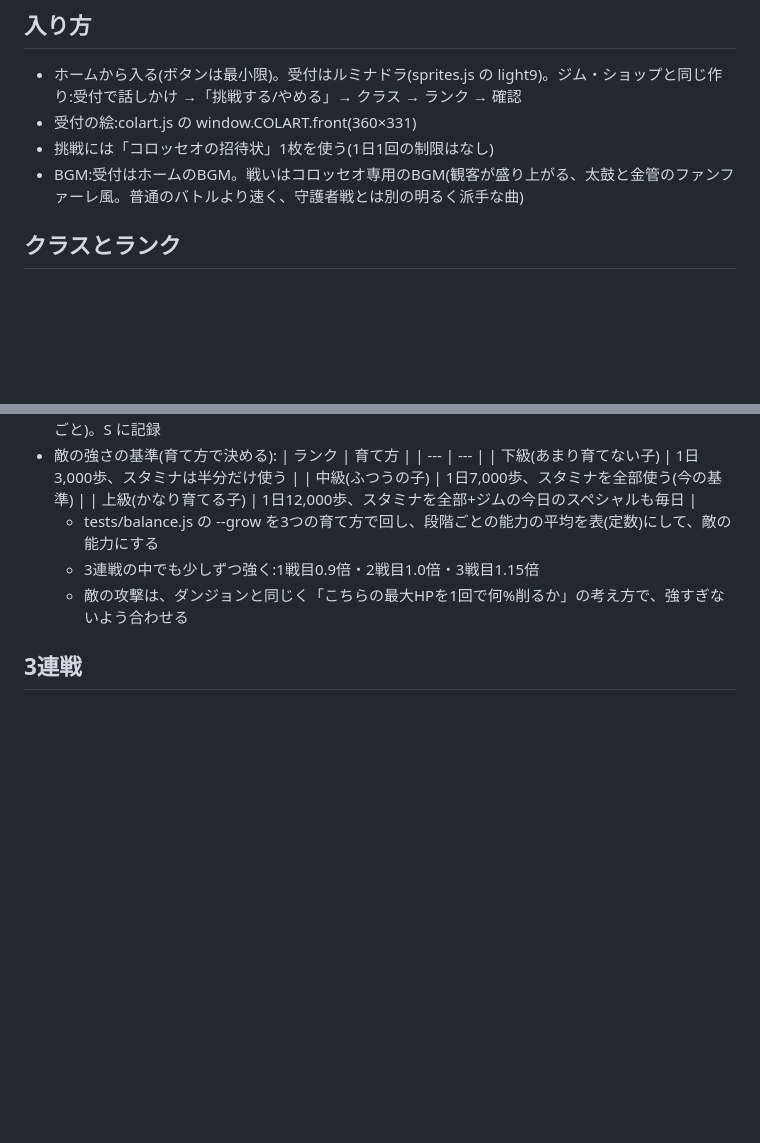
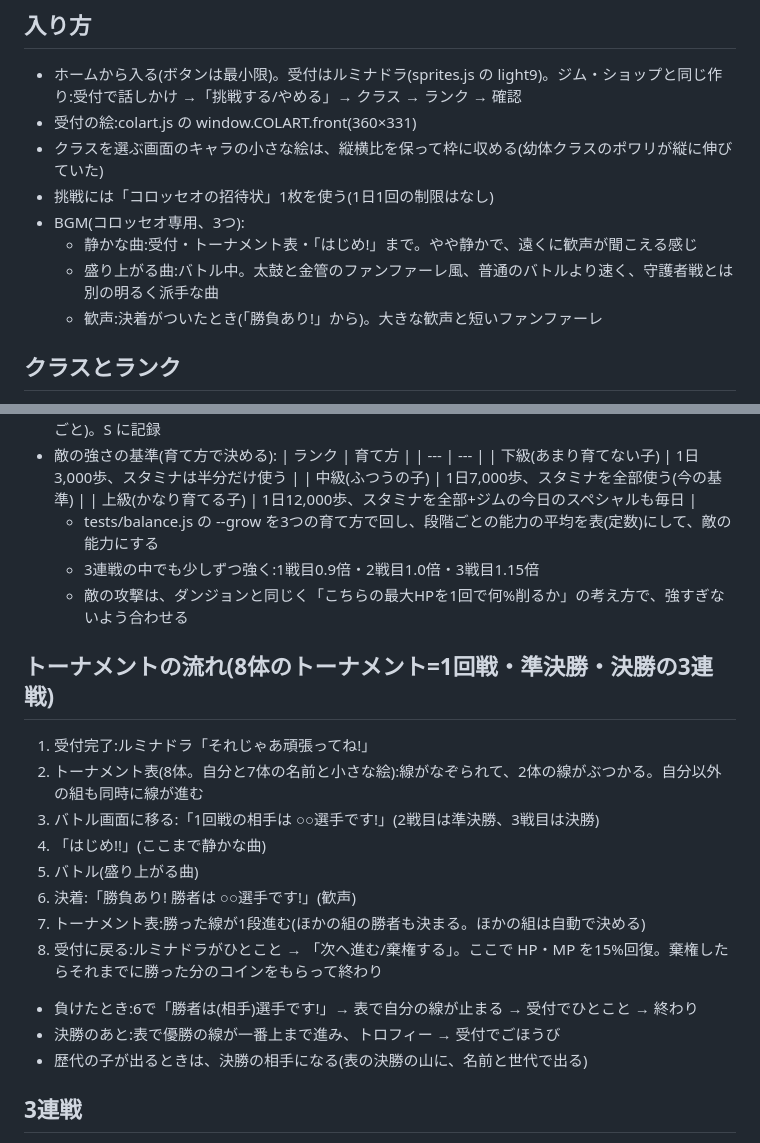
Before and after one commit to koyukomo/walk-monster, a Markdown page: docs/colosseum.md, 2 parts joined by grey strips. GitHub-like rendering; blank space fills up the shorter version.

Commit message:
docs: コロッセオをトーナメントの流れに、BGMを3つに、クラス選択の絵の縦横比
Co-Authored-By: Claude Opus 5.5 <noreply@anthropic.com>
Claude-Session: https://claude.ai/code/session_01Jy6peAKjVEUrZV6YXzM2XU

```diff
--- a/docs/colosseum.md
+++ b/docs/colosseum.md
@@ -3,8 +3,12 @@
 ## 入り方
 - ホームから入る(ボタンは最小限)。受付はルミナドラ(sprites.js の light9)。ジム・ショップと同じ作り:受付で話しかけ →「挑戦する/やめる」→ クラス → ランク → 確認
 - 受付の絵:colart.js の window.COLART.front(360×331)
+- クラスを選ぶ画面のキャラの小さな絵は、縦横比を保って枠に収める(幼体クラスのポワリが縦に伸びていた)
 - 挑戦には「コロッセオの招待状」1枚を使う(1日1回の制限はなし)
-- BGM:受付はホームのBGM。戦いはコロッセオ専用のBGM(観客が盛り上がる、太鼓と金管のファンファーレ風。普通のバトルより速く、守護者戦とは別の明るく派手な曲)
+- BGM(コロッセオ専用、3つ):
+  - 静かな曲:受付・トーナメント表・「はじめ!」まで。やや静かで、遠くに歓声が聞こえる感じ
+  - 盛り上がる曲:バトル中。太鼓と金管のファンファーレ風、普通のバトルより速く、守護者戦とは別の明るく派手な曲
+  - 歓声:決着がついたとき(「勝負あり!」から)。大きな歓声と短いファンファーレ
 
 ## クラスとランク
 - クラス:幼体/成長体/成熟体/完全体/究極体。選べるのは**自分の今の段階のクラスと、1つ上のクラスだけ**(下のクラスは選べない。たまごは不可。究極体は究極体クラスだけ)
@@ -18,6 +22,19 @@
   - tests/balance.js の --grow を3つの育て方で回し、段階ごとの能力の平均を表(定数)にして、敵の能力にする
   - 3連戦の中でも少しずつ強く:1戦目0.9倍・2戦目1.0倍・3戦目1.15倍
   - 敵の攻撃は、ダンジョンと同じく「こちらの最大HPを1回で何%削るか」の考え方で、強すぎないよう合わせる
+
+## トーナメントの流れ(8体のトーナメント=1回戦・準決勝・決勝の3連戦)
+1. 受付完了:ルミナドラ「それじゃあ頑張ってね!」
+2. トーナメント表(8体。自分と7体の名前と小さな絵):線がなぞられて、2体の線がぶつかる。自分以外の組も同時に線が進む
+3. バトル画面に移る:「1回戦の相手は ○○選手です!」(2戦目は準決勝、3戦目は決勝)
+4. 「はじめ!!」(ここまで静かな曲)
+5. バトル(盛り上がる曲)
+6. 決着:「勝負あり! 勝者は ○○選手です!」(歓声)
+7. トーナメント表:勝った線が1段進む(ほかの組の勝者も決まる。ほかの組は自動で決める)
+8. 受付に戻る:ルミナドラがひとこと → 「次へ進む/棄権する」。ここで HP・MP を15%回復。棄権したらそれまでに勝った分のコインをもらって終わり
+- 負けたとき:6で「勝者は(相手)選手です!」→ 表で自分の線が止まる → 受付でひとこと → 終わり
+- 決勝のあと:表で優勝の線が一番上まで進み、トロフィー → 受付でごほうび
+- 歴代の子が出るときは、決勝の相手になる(表の決勝の山に、名前と世代で出る)
 
 ## 3連戦
 - 敵は、そのクラスの段階の105体からランダム(隠し進化は出さない)。名前とタイプはキャラの設定、技はタイプと属性から
```
